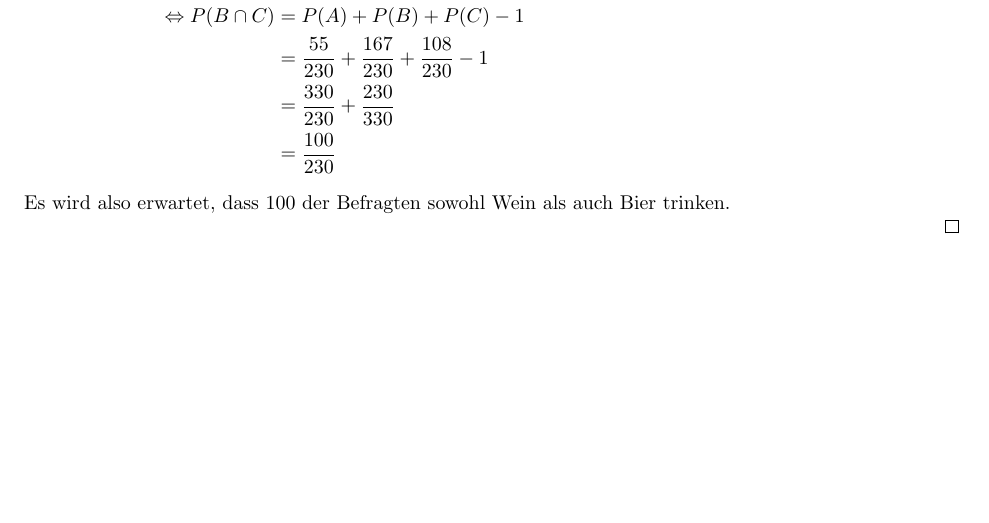
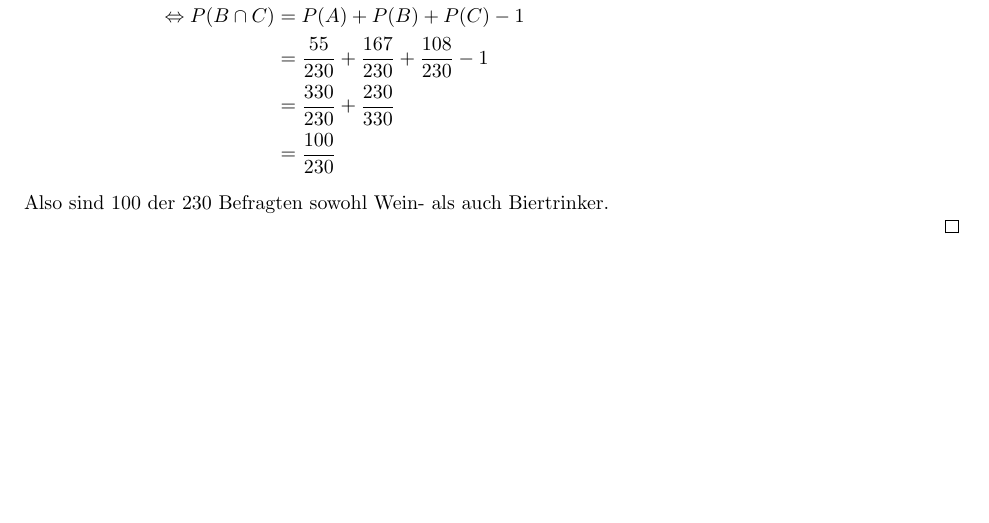
Before and after one commit to data-stepper/latex-university-shit, a LaTeX document (Stochastik/Übungsblatt 1/Aufgabe 3/Stochastik - ÜB1 - A3.tex): part of page 2 of 2, cut so that both start at the same text. Compiled offline with pdfLaTeX.

Commit message:
semantics

```diff
--- a/Stochastik/Übungsblatt 1/Aufgabe 3/Stochastik - ÜB1 - A3.tex
+++ b/Stochastik/Übungsblatt 1/Aufgabe 3/Stochastik - ÜB1 - A3.tex
@@ -67,7 +67,7 @@ P(A \cup B \cup C) &= P(A) + P(B) + P(C) - P(B \cap C) = 1 \quad\text{(da $A\cup
 &= \frac{100}{230}
 \end{align*}
 
-Es wird also erwartet, dass $100$ der Befragten sowohl Wein als auch Bier trinken.
+Also sind $100$ der 230 Befragten sowohl Wein- als auch Biertrinker.
 
 \end{proof}
 
```
Also changed, not shown: Stochastik/Übungsblatt 1/Aufgabe 3/Stochastik - ÜB1 - A3.pdf.
